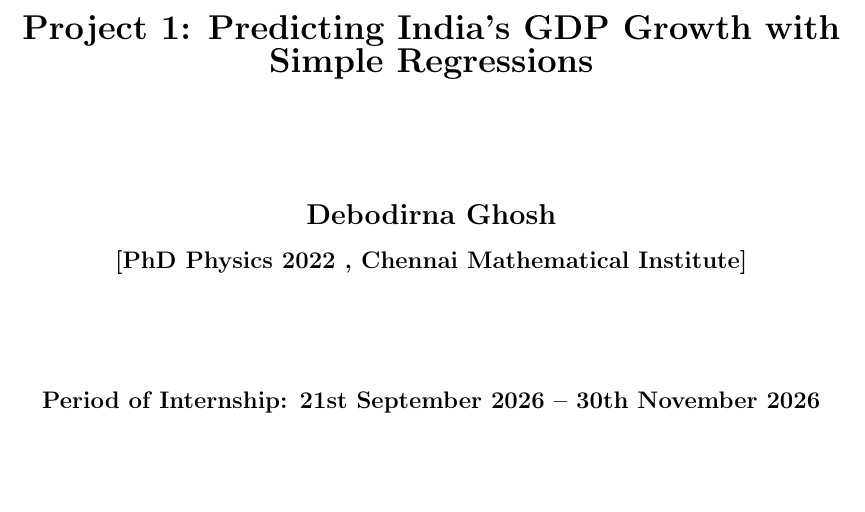
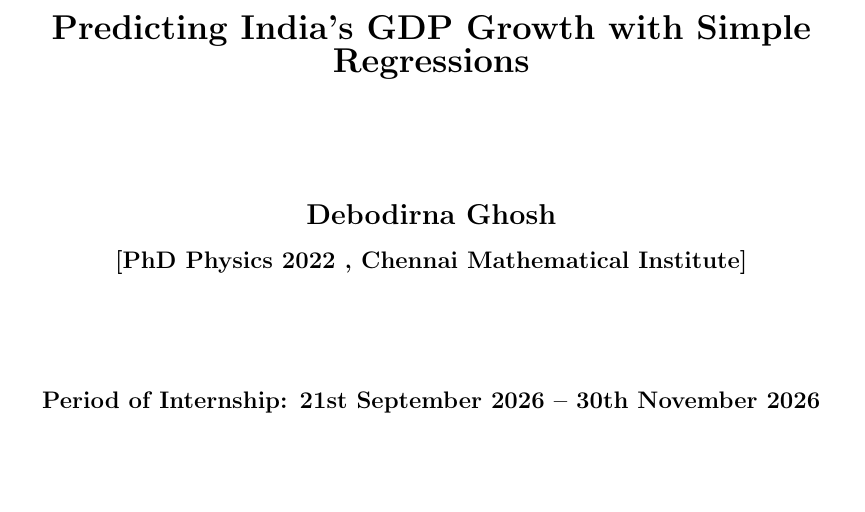
Before and after one commit to debodirna/india-gdp-regression, a LaTeX document (Project_Report/Report.tex): part of page 1 of 9, cut so that both start at the same text. Compiled offline with pdfLaTeX.

Commit message:
Add files via upload

```diff
--- a/Project_Report/Report.tex
+++ b/Project_Report/Report.tex
@@ -32,7 +32,7 @@
 
     %{\Large \textbf{\{AUTUMN INTERNSHIP PROJECT REPORT FORMAT\}}} \\[2.2cm]
 
-    {\LARGE \textbf{Project 1: Predicting India's GDP Growth with Simple Regressions}} \\[2.2cm]
+    {\LARGE \textbf{Predicting India's GDP Growth with Simple Regressions}} \\[2.2cm]
 
     {\Large \textbf{Debodirna Ghosh}} \\[0.3cm]
     %{\large \textbf{Group Members: Arpan Das, Debodirna Ghosh and Renu Parashar}} \\[0.4cm]
```
Also changed, not shown: Project_Report/Report.pdf.
